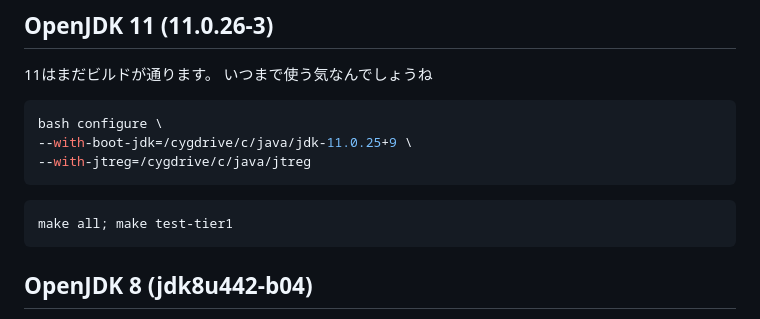
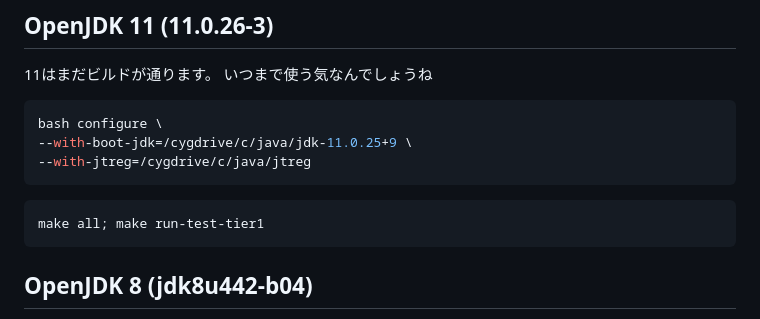
Before and after one commit to jyuch/blog, a Markdown page: posts/2024/12-20-openjdk-self-build.md, the part around the change. Rendered like a GitHub page.

Commit message:
11のテストコマンドの修正

````diff
--- a/posts/2024/12-20-openjdk-self-build.md
+++ b/posts/2024/12-20-openjdk-self-build.md
@@ -175,7 +175,7 @@ bash configure \
 ```
 
 ```sh
-make all; make test-tier1
+make all; make run-test-tier1
 ```
 
 ## OpenJDK 8 (jdk8u442-b04)
````
